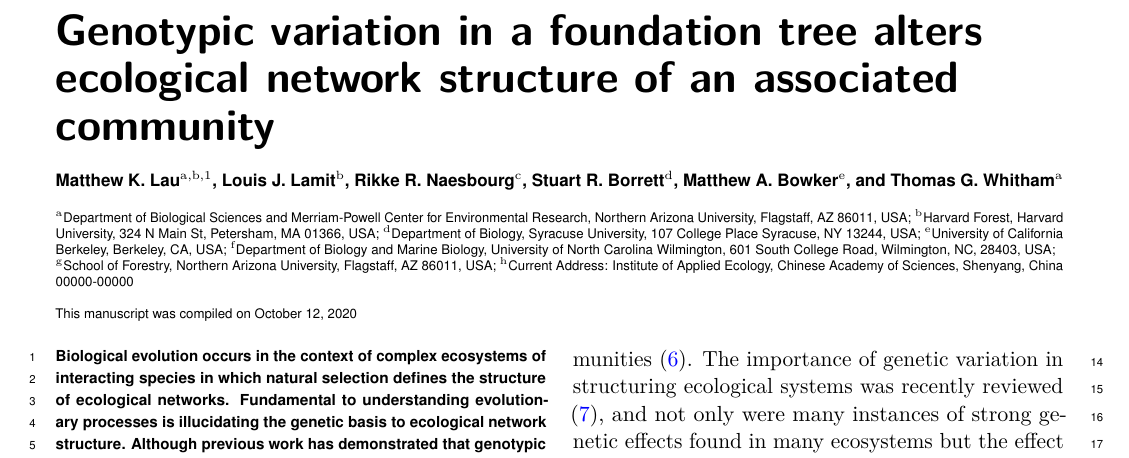
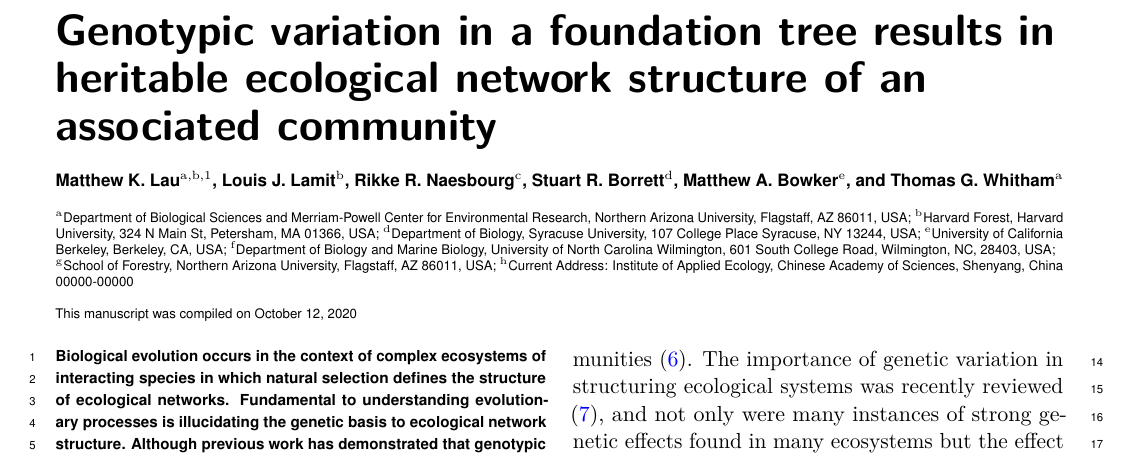
Before and after one commit to ECGen/lcn_manuscript, a LaTeX document (main.tex): part of page 1 of 21, cut so that both start at the same text. Compiled offline with pdfLaTeX.

Commit message:
Changes title based on edits with Tom

```diff
--- a/main.tex
+++ b/main.tex
@@ -13,8 +13,8 @@
 % {pnasmathematics} %= Template for a one-column mathematics article
 % {pnasinvited} %= Template for a PNAS invited submission
 
-\title{Genotypic variation in a foundation tree alters ecological
-  network structure of an associated community}
+\title{Genotypic variation in a foundation tree results in heritable
+  ecological network structure of an associated community}
 
 % Use letters for affiliations, numbers to show equal authorship (if
 % applicable) and to indicate the corresponding author
```
Also changed, not shown: .#edit_intro_insert.tex (added, +1 -0 lines).
